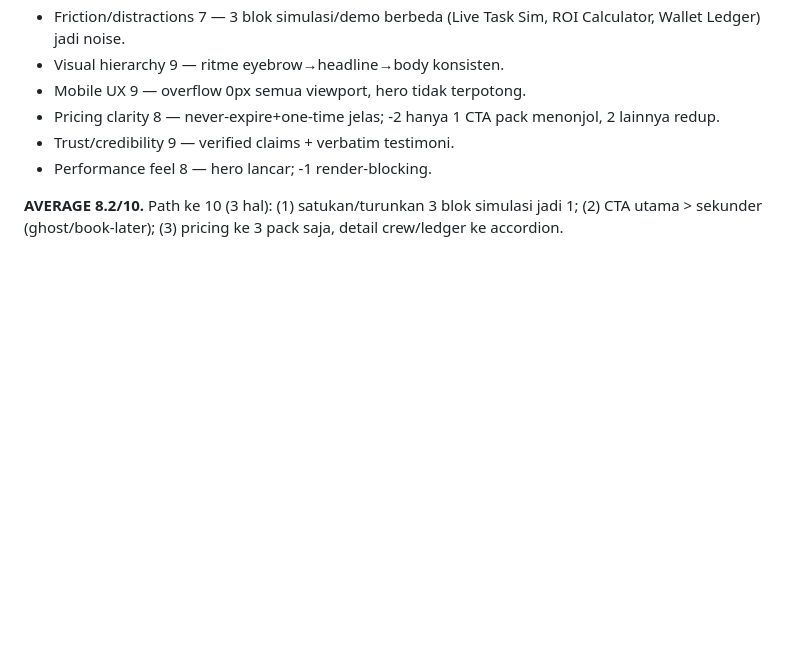
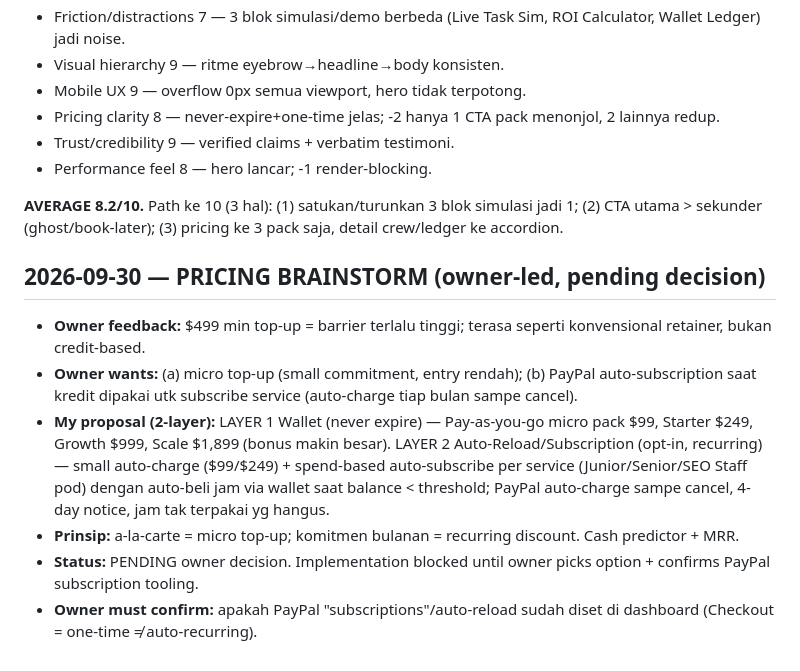
Before and after one commit to emerilansel-jpg/jdp-team, a Markdown page: coldstart/coldstart.md, the part around the change. Drawn GitHub-style; blank space fills up the shorter version.

Commit message:
docs: pricing brainstorm (2-layer micro top-up + auto-subscription)

```diff
--- a/coldstart/coldstart.md
+++ b/coldstart/coldstart.md
@@ -84,3 +84,12 @@ Scored by PM from full-page screenshot + live checks. Rubric 0-10 per criterion:
 - Performance feel 8 — hero lancar; -1 render-blocking.
 
 **AVERAGE 8.2/10.** Path ke 10 (3 hal): (1) satukan/turunkan 3 blok simulasi jadi 1; (2) CTA utama > sekunder (ghost/book-later); (3) pricing ke 3 pack saja, detail crew/ledger ke accordion.
+
+## 2026-09-30 — PRICING BRAINSTORM (owner-led, pending decision)
+
+- **Owner feedback:** $499 min top-up = barrier terlalu tinggi; terasa seperti konvensional retainer, bukan credit-based.
+- **Owner wants:** (a) micro top-up (small commitment, entry rendah); (b) PayPal auto-subscription saat kredit dipakai utk subscribe service (auto-charge tiap bulan sampe cancel).
+- **My proposal (2-layer):** LAYER 1 Wallet (never expire) — Pay-as-you-go micro pack $99, Starter $249, Growth $999, Scale $1,899 (bonus makin besar). LAYER 2 Auto-Reload/Subscription (opt-in, recurring) — small auto-charge ($99/$249) + spend-based auto-subscribe per service (Junior/Senior/SEO Staff pod) dengan auto-beli jam via wallet saat balance < threshold; PayPal auto-charge sampe cancel, 4-day notice, jam tak terpakai yg hangus.
+- **Prinsip:** a-la-carte = micro top-up; komitmen bulanan = recurring discount. Cash predictor + MRR.
+- **Status:** PENDING owner decision. Implementation blocked until owner picks option + confirms PayPal subscription tooling.
+- **Owner must confirm:** apakah PayPal "subscriptions"/auto-reload sudah diset di dashboard (Checkout = one-time ≠ auto-recurring).
```
